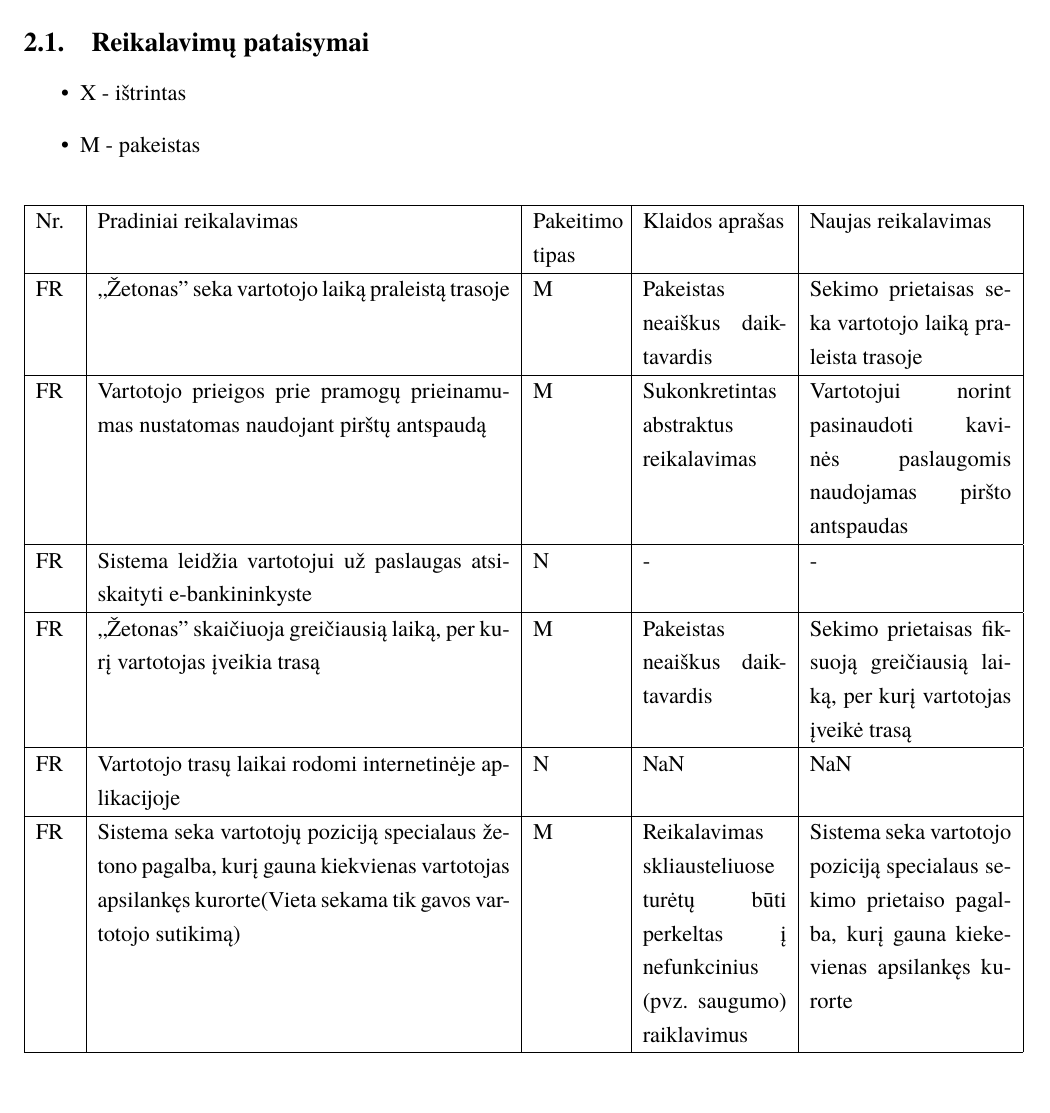
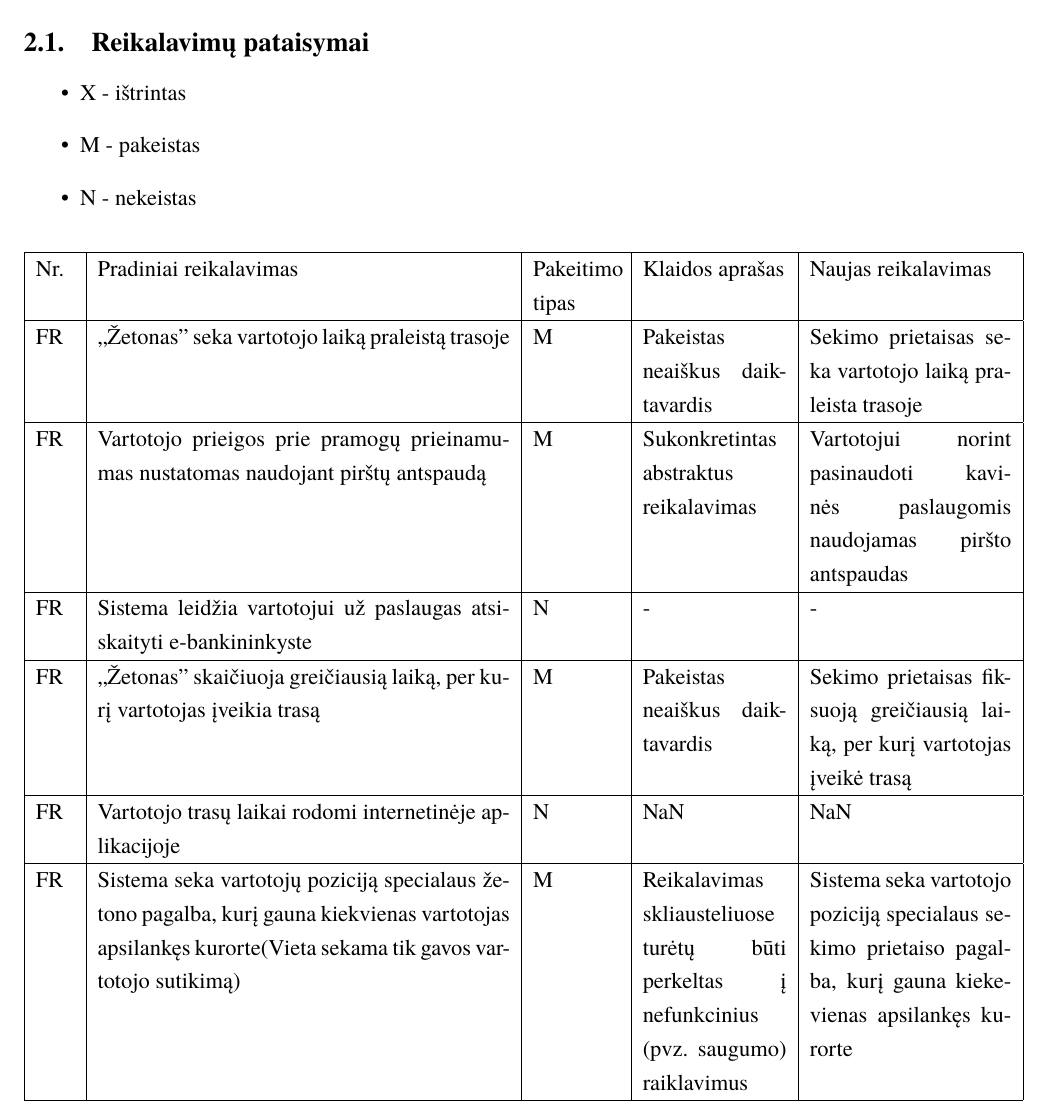
Before and after one commit to macro161/Slidinejimas, a LaTeX document (Latex/PSI II 1 Laboratorinis.tex): part of page 4 of 40, cut so that both start at the same text. Compiled offline with XeLaTeX; a missing font is replaced by an installed copy or a similar font.

Commit message:
N - nekeistas

```diff
--- a/Latex/PSI II 1 Laboratorinis.tex
+++ b/Latex/PSI II 1 Laboratorinis.tex
@@ -57,6 +57,7 @@ Mūsų komanda gavo kitos komandos pirmame semestre(PSI I) paruoštą slidinėji
 	\begin{itemize}
 		\item{X - ištrintas}
 		\item{M - pakeistas}
+		\item{N - nekeistas}
 	\end{itemize}
 
 %\begin{table}[HTTP]
```
